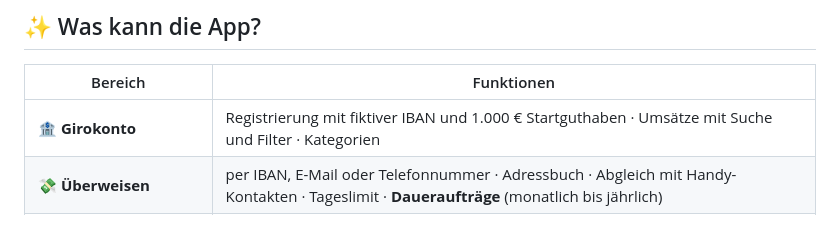
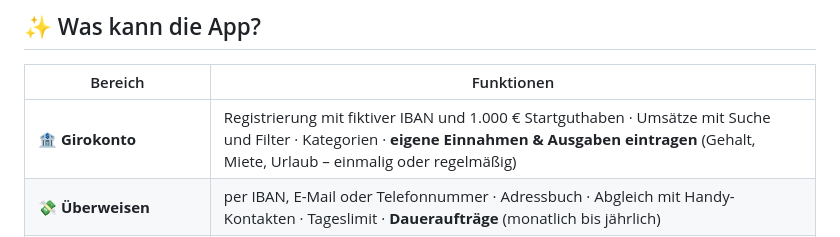
Before and after one commit to p2keshtidar/PHD-Kontor, a Markdown page: README.md, the part around the change. Drawn GitHub-style.

Commit message:
Doku: Einnahmen & Ausgaben eintragen (Anleitung, README, Testbericht)
Co-Authored-By: Claude Opus 5.5 <noreply@anthropic.com>
Claude-Session: https://claude.ai/code/session_01Qf2PZTPkM9GUkgxoQGkxYe

```diff
--- a/README.md
+++ b/README.md
@@ -76,7 +76,7 @@ Alle Bilder in voller Größe: [`docs/bilder`](docs/bilder) – auch für Präse
 
 | Bereich | Funktionen |
 |---|---|
-| 🏦 **Girokonto** | Registrierung mit fiktiver IBAN und 1.000 € Startguthaben · Umsätze mit Suche und Filter · Kategorien |
+| 🏦 **Girokonto** | Registrierung mit fiktiver IBAN und 1.000 € Startguthaben · Umsätze mit Suche und Filter · Kategorien · **eigene Einnahmen & Ausgaben eintragen** (Gehalt, Miete, Urlaub – einmalig oder regelmäßig) |
 | 💸 **Überweisen** | per IBAN, E-Mail oder Telefonnummer · Adressbuch · Abgleich mit Handy-Kontakten · Tageslimit · **Daueraufträge** (monatlich bis jährlich) |
 | 💳 **Karte** | virtuelle Debitkarte · Daten nur mit Passwort · sperren/entsperren · Limit · Demo-Kartenzahlung |
 | 🗂️ **Unterkonten** | „Töpfe“ für Urlaub, Auto … · einzahlen, auszahlen, auflösen · **mit anderen teilen** (z. B. WG-Kasse) |
```
Also changed, not shown: docs/anleitung/02-app-benutzen.md (+19 -1 lines), docs/technik/testbericht.md (+3 -2 lines).
